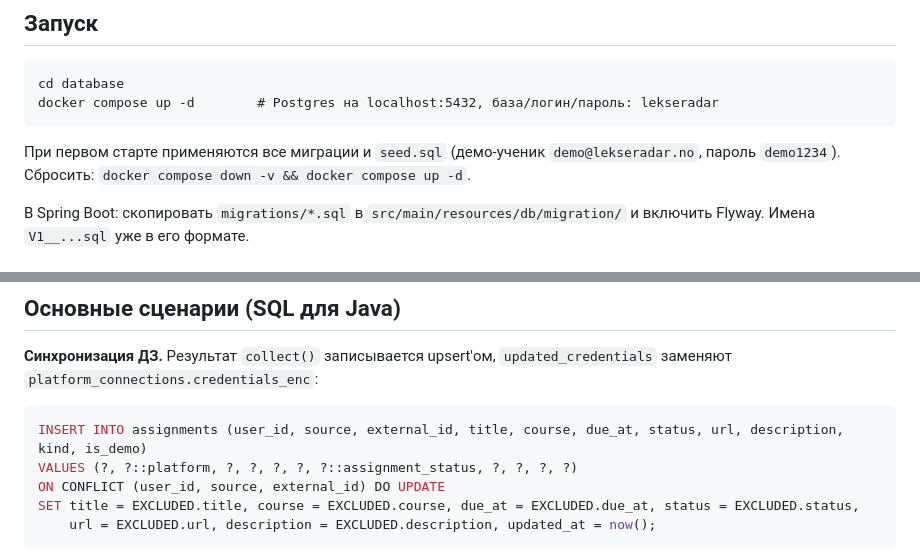
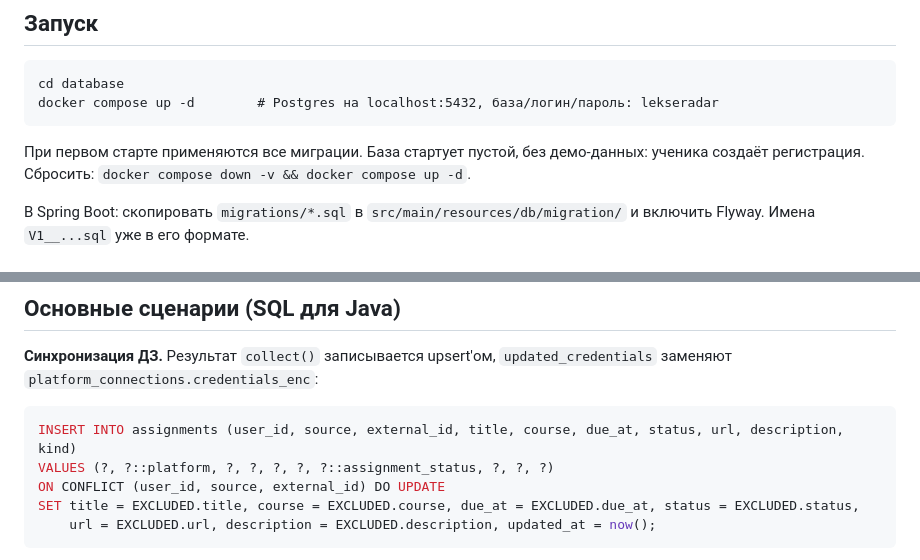
Before and after one commit to two-bits1/LekseRadar, a Markdown page: database/README.md, 2 parts joined by grey strips. GitHub-like rendering.

````diff
--- a/database/README.md
+++ b/database/README.md
@@ -13,7 +13,7 @@ cd database
 docker compose up -d        # Postgres на localhost:5432, база/логин/пароль: lekseradar
 ```
 
-При первом старте применяются все миграции и `seed.sql` (демо-ученик `demo@lekseradar.no`, пароль `demo1234`).
+При первом старте применяются все миграции. База стартует пустой, без демо-данных: ученика создаёт регистрация.
 Сбросить: `docker compose down -v && docker compose up -d`.
 
 В Spring Boot: скопировать `migrations/*.sql` в `src/main/resources/db/migration/` и включить Flyway.
@@ -67,8 +67,8 @@ erDiagram
 **Синхронизация ДЗ.** Результат `collect()` записывается upsert'ом, `updated_credentials` заменяют
 `platform_connections.credentials_enc`:
 ```sql
-INSERT INTO assignments (user_id, source, external_id, title, course, due_at, status, url, description, kind, is_demo)
-VALUES (?, ?::platform, ?, ?, ?, ?, ?::assignment_status, ?, ?, ?, ?)
+INSERT INTO assignments (user_id, source, external_id, title, course, due_at, status, url, description, kind)
+VALUES (?, ?::platform, ?, ?, ?, ?, ?::assignment_status, ?, ?, ?)
 ON CONFLICT (user_id, source, external_id) DO UPDATE
 SET title = EXCLUDED.title, course = EXCLUDED.course, due_at = EXCLUDED.due_at, status = EXCLUDED.status,
     url = EXCLUDED.url, description = EXCLUDED.description, updated_at = now();
````
Also changed, not shown: docs/ARCHITECTURE.md (+3 -4 lines), homework-collector/README.md (+3 -5 lines), docs/schema.png, 10 other files.
